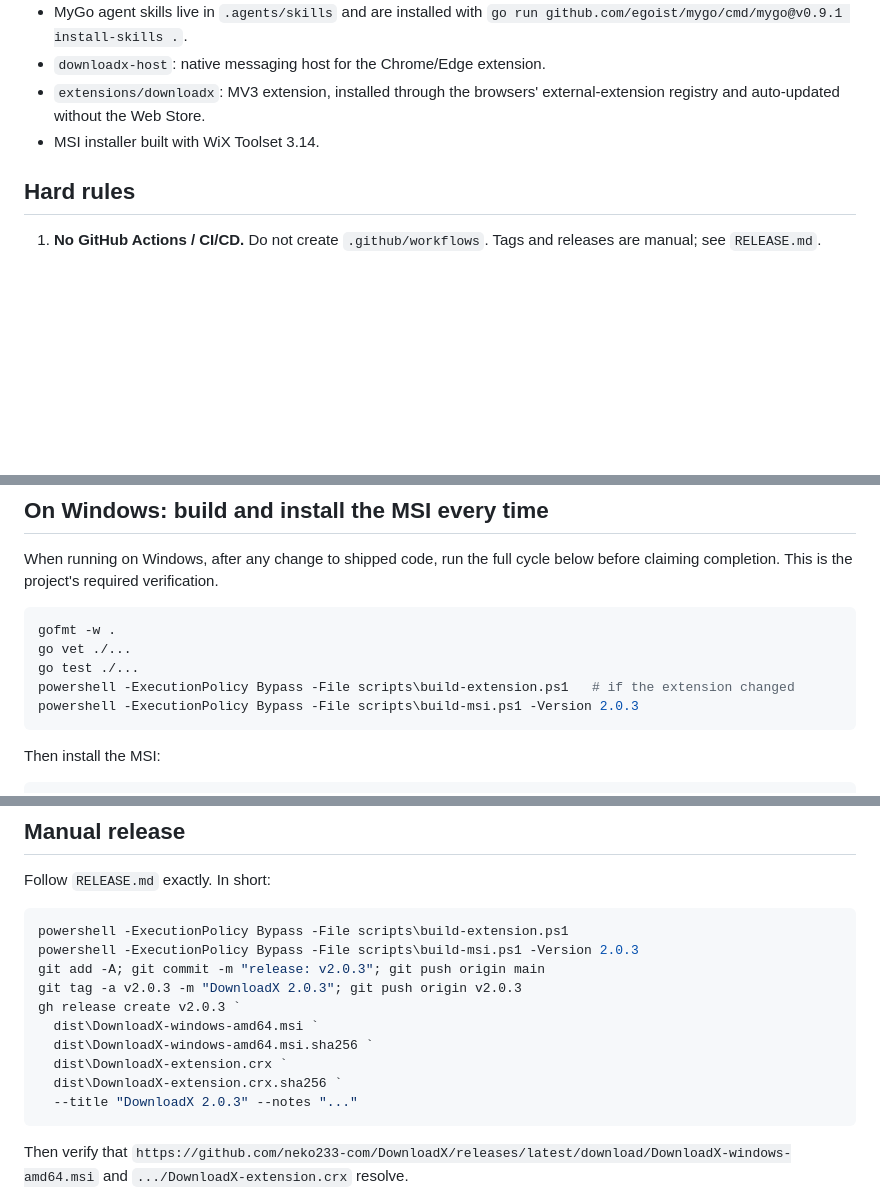
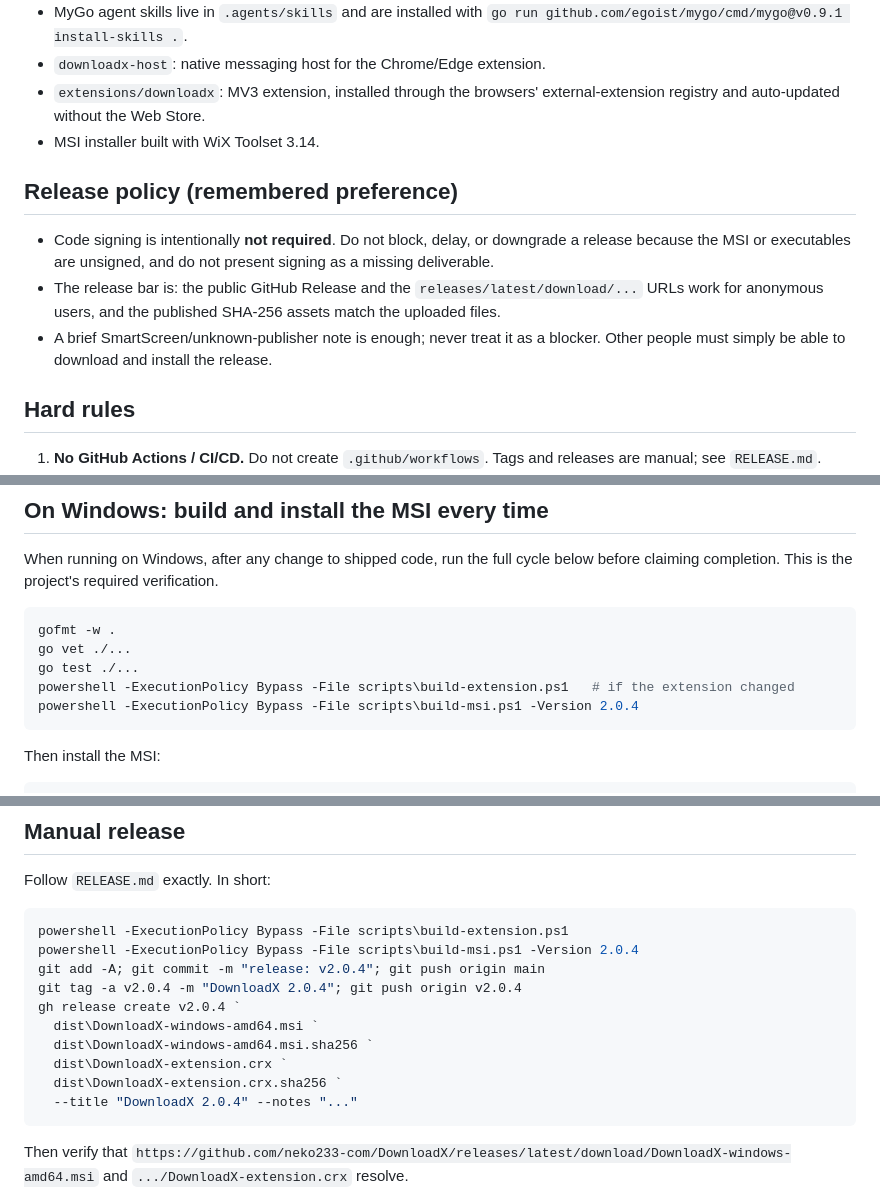
Before and after one commit to neko233-com/DownloadX, a Markdown page: AGENTS.md, 3 parts joined by grey strips. Drawn GitHub-style; blank space fills up the shorter version.

````diff
--- a/AGENTS.md
+++ b/AGENTS.md
@@ -29,6 +29,17 @@ Instructions for coding agents working on DownloadX.
   external-extension registry and auto-updated without the Web Store.
 - MSI installer built with WiX Toolset 3.14.
 
+## Release policy (remembered preference)
+
+- Code signing is intentionally **not required**. Do not block, delay, or
+  downgrade a release because the MSI or executables are unsigned, and do not
+  present signing as a missing deliverable.
+- The release bar is: the public GitHub Release and the
+  `releases/latest/download/...` URLs work for anonymous users, and the published
+  SHA-256 assets match the uploaded files.
+- A brief SmartScreen/unknown-publisher note is enough; never treat it as a
+  blocker. Other people must simply be able to download and install the release.
+
 ## Hard rules
 
 1. **No GitHub Actions / CI/CD.** Do not create `.github/workflows`. Tags and
@@ -58,7 +69,7 @@ gofmt -w .
 go vet ./...
 go test ./...
 powershell -ExecutionPolicy Bypass -File scripts\build-extension.ps1   # if the extension changed
-powershell -ExecutionPolicy Bypass -File scripts\build-msi.ps1 -Version 2.0.3
+powershell -ExecutionPolicy Bypass -File scripts\build-msi.ps1 -Version 2.0.4
 ```
 
 Then install the MSI:
@@ -139,15 +150,15 @@ Follow `RELEASE.md` exactly. In short:
 
 ```powershell
 powershell -ExecutionPolicy Bypass -File scripts\build-extension.ps1
-powershell -ExecutionPolicy Bypass -File scripts\build-msi.ps1 -Version 2.0.3
-git add -A; git commit -m "release: v2.0.3"; git push origin main
-git tag -a v2.0.3 -m "DownloadX 2.0.3"; git push origin v2.0.3
-gh release create v2.0.3 `
+powershell -ExecutionPolicy Bypass -File scripts\build-msi.ps1 -Version 2.0.4
+git add -A; git commit -m "release: v2.0.4"; git push origin main
+git tag -a v2.0.4 -m "DownloadX 2.0.4"; git push origin v2.0.4
+gh release create v2.0.4 `
   dist\DownloadX-windows-amd64.msi `
   dist\DownloadX-windows-amd64.msi.sha256 `
   dist\DownloadX-extension.crx `
   dist\DownloadX-extension.crx.sha256 `
-  --title "DownloadX 2.0.3" --notes "..."
+  --title "DownloadX 2.0.4" --notes "..."
 ```
 
 Then verify that
````
Also changed, not shown: README.md (+14 -7 lines), RELEASE.md (+6 -6 lines), docs/gui-preview-dark.png, docs/gui-preview-light.png, docs/gui-preview-settings-dark.png, docs/gui-preview-settings-light.png, 3 other files.
